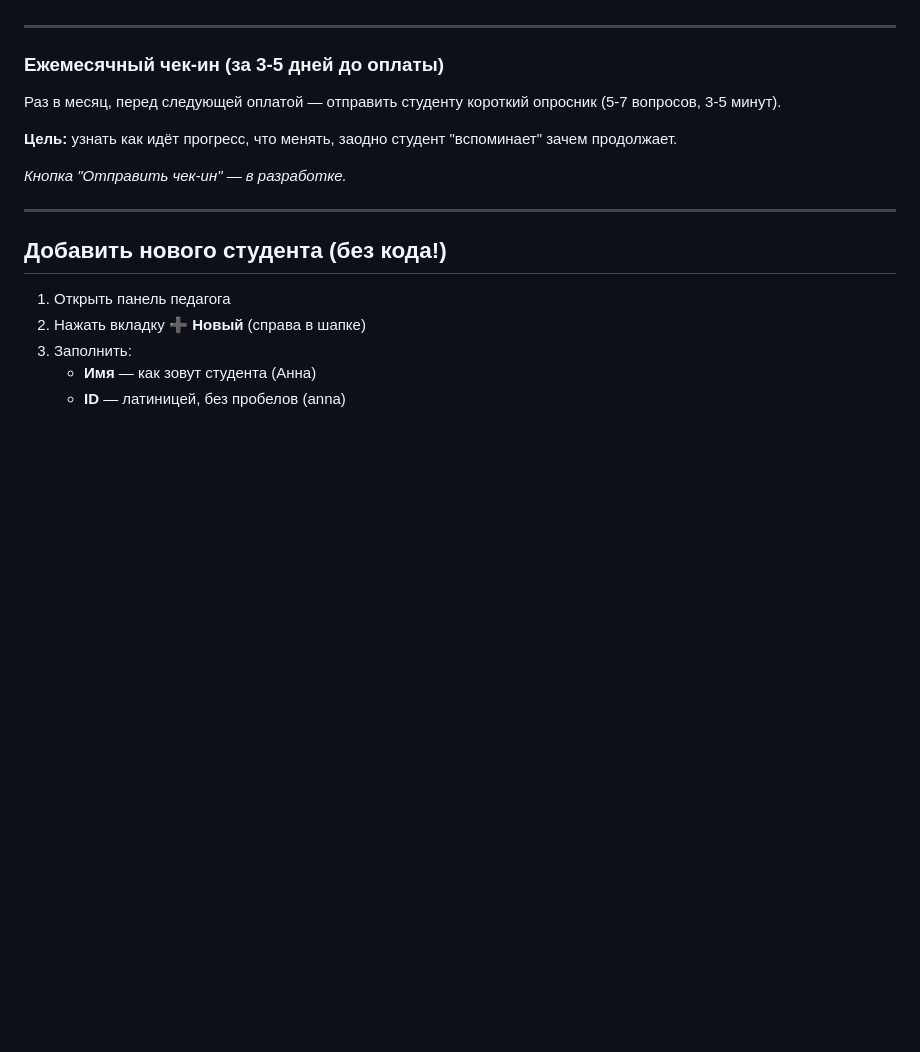
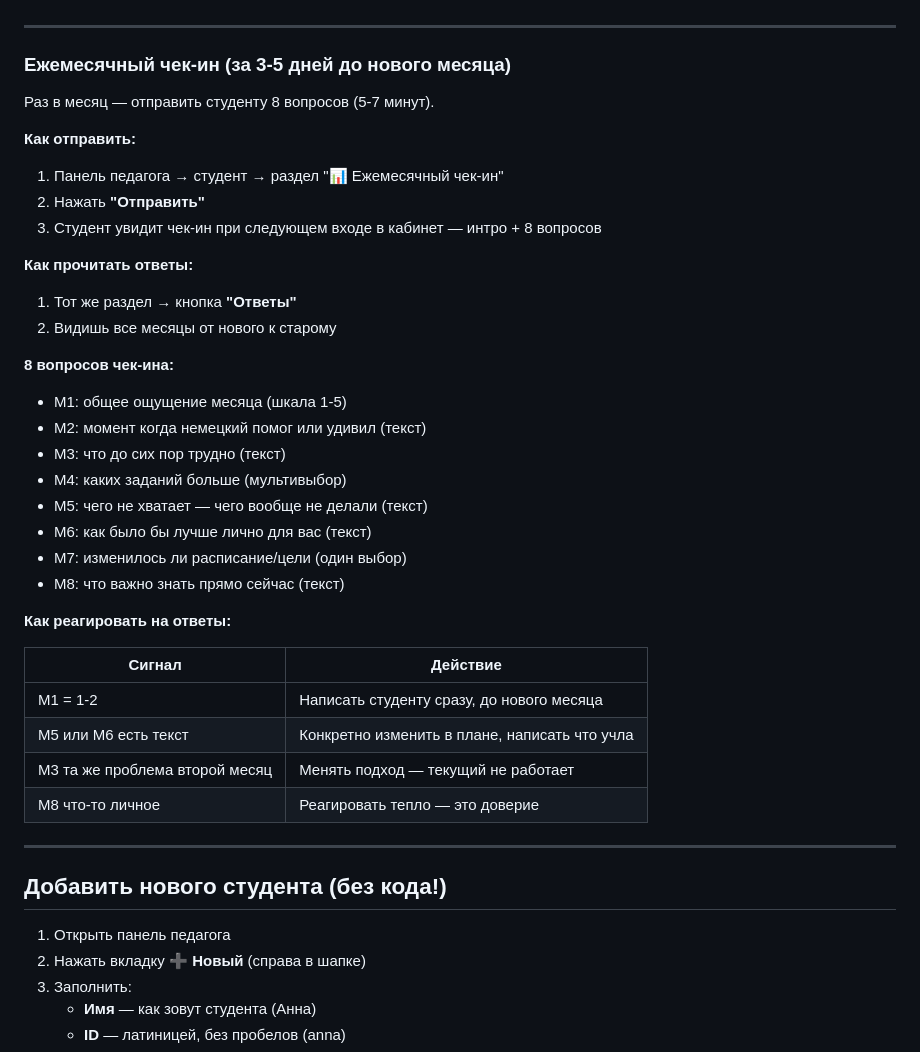
Before and after one commit to liudaromanovskaya-cmyk/Personal-German-Coach-MVC, a Markdown page: RUKOVODSTVO.md, the part around the change. Drawn GitHub-style; blank space fills up the shorter version.

```diff
--- a/RUKOVODSTVO.md
+++ b/RUKOVODSTVO.md
@@ -68,13 +68,37 @@
 
 ---
 
-### Ежемесячный чек-ин (за 3-5 дней до оплаты)
+### Ежемесячный чек-ин (за 3-5 дней до нового месяца)
 
-Раз в месяц, перед следующей оплатой — отправить студенту короткий опросник (5-7 вопросов, 3-5 минут).
+Раз в месяц — отправить студенту 8 вопросов (5-7 минут).
 
-**Цель:** узнать как идёт прогресс, что менять, заодно студент "вспоминает" зачем продолжает.
+**Как отправить:**
+1. Панель педагога → студент → раздел "📊 Ежемесячный чек-ин"
+2. Нажать **"Отправить"**
+3. Студент увидит чек-ин при следующем входе в кабинет — интро + 8 вопросов
 
-*Кнопка "Отправить чек-ин" — в разработке.*
+**Как прочитать ответы:**
+1. Тот же раздел → кнопка **"Ответы"**
+2. Видишь все месяцы от нового к старому
+
+**8 вопросов чек-ина:**
+- M1: общее ощущение месяца (шкала 1-5)
+- M2: момент когда немецкий помог или удивил (текст)
+- M3: что до сих пор трудно (текст)
+- M4: каких заданий больше (мультивыбор)
+- M5: чего не хватает — чего вообще не делали (текст)
+- M6: как было бы лучше лично для вас (текст)
+- M7: изменилось ли расписание/цели (один выбор)
+- M8: что важно знать прямо сейчас (текст)
+
+**Как реагировать на ответы:**
+
+| Сигнал | Действие |
+|--------|----------|
+| M1 = 1-2 | Написать студенту сразу, до нового месяца |
+| M5 или M6 есть текст | Конкретно изменить в плане, написать что учла |
+| M3 та же проблема второй месяц | Менять подход — текущий не работает |
+| M8 что-то личное | Реагировать тепло — это доверие |
 
 ---
 
```
Also changed, not shown: ZAVTRA.md (+8 -26 lines).
